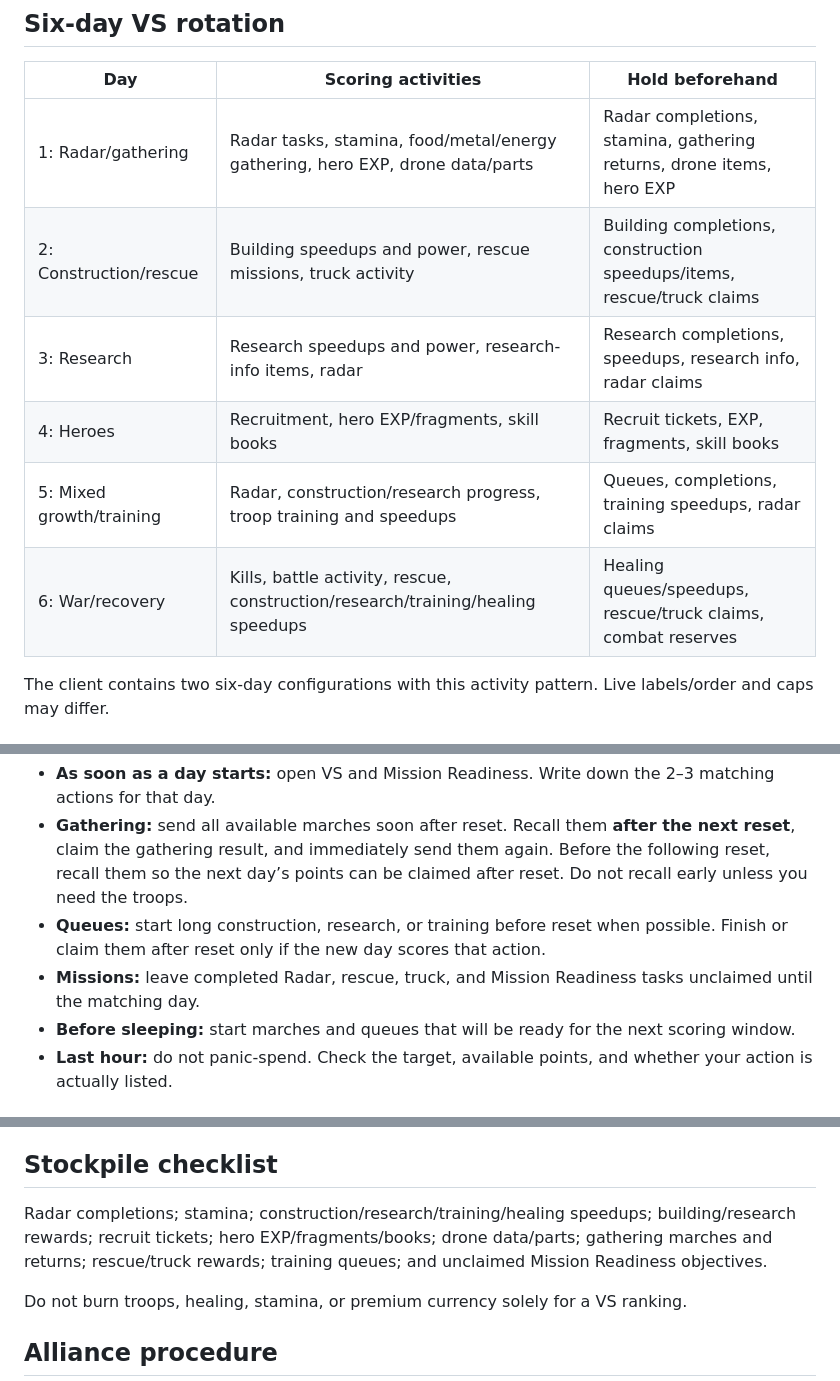
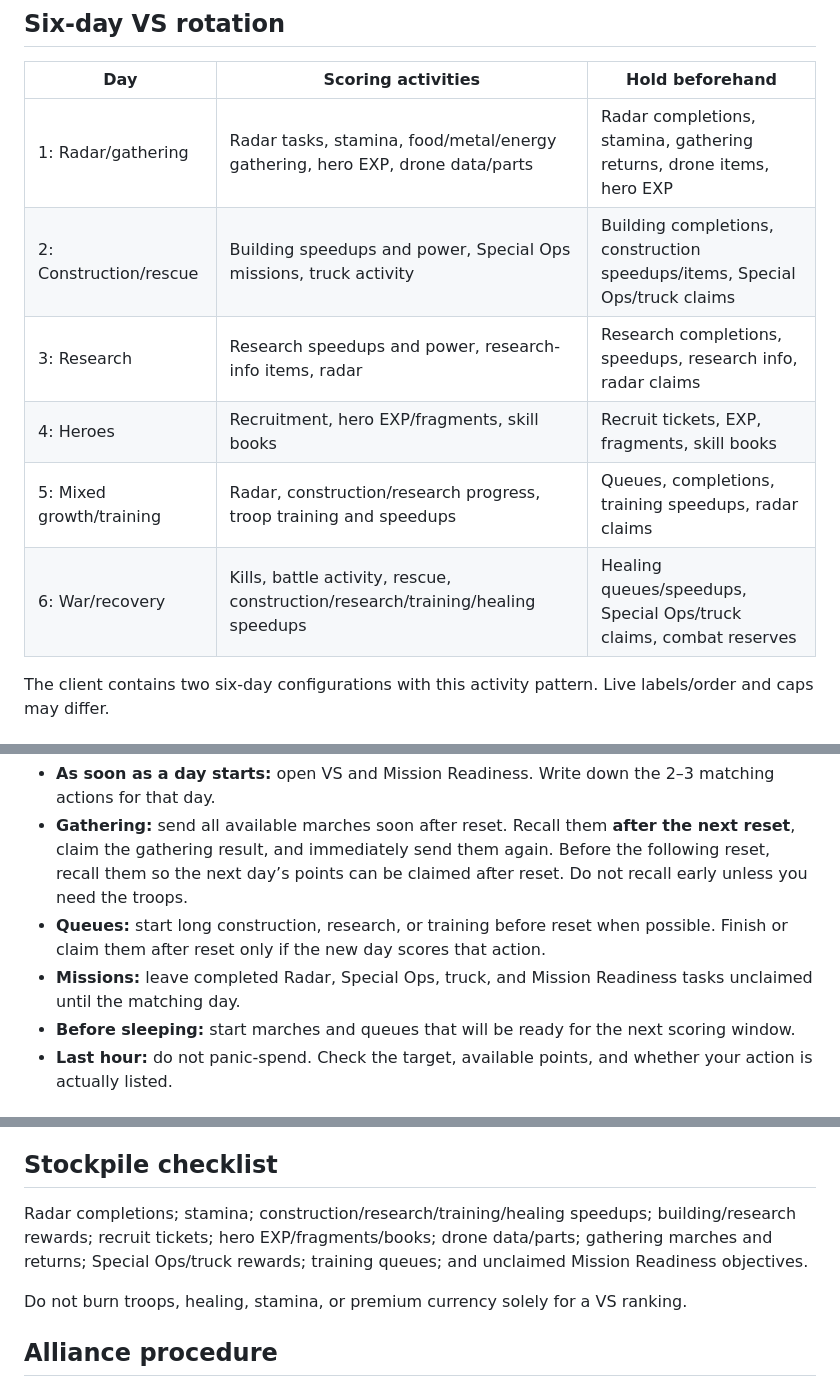
Before and after one commit to JeffxLabs/zroute-vs-expedition-guide, a Markdown page: README.md, 3 parts joined by grey strips. GitHub-like rendering.

Commit message:
Use Special Ops terminology

```diff
--- a/README.md
+++ b/README.md
@@ -16,11 +16,11 @@ A practical, beginner-friendly alliance guide for weekly Alliance Competition /
 | Day | Scoring activities | Hold beforehand |
 |---|---|---|
 | 1: Radar/gathering | Radar tasks, stamina, food/metal/energy gathering, hero EXP, drone data/parts | Radar completions, stamina, gathering returns, drone items, hero EXP |
-| 2: Construction/rescue | Building speedups and power, rescue missions, truck activity | Building completions, construction speedups/items, rescue/truck claims |
+| 2: Construction/rescue | Building speedups and power, Special Ops missions, truck activity | Building completions, construction speedups/items, Special Ops/truck claims |
 | 3: Research | Research speedups and power, research-info items, radar | Research completions, speedups, research info, radar claims |
 | 4: Heroes | Recruitment, hero EXP/fragments, skill books | Recruit tickets, EXP, fragments, skill books |
 | 5: Mixed growth/training | Radar, construction/research progress, troop training and speedups | Queues, completions, training speedups, radar claims |
-| 6: War/recovery | Kills, battle activity, rescue, construction/research/training/healing speedups | Healing queues/speedups, rescue/truck claims, combat reserves |
+| 6: War/recovery | Kills, battle activity, rescue, construction/research/training/healing speedups | Healing queues/speedups, Special Ops/truck claims, combat reserves |
 
 The client contains two six-day configurations with this activity pattern. Live labels/order and caps may differ.
 
@@ -40,7 +40,7 @@ Use this routine every day. “Reset” means the daily VS reset shown by your e
 - **As soon as a day starts:** open VS and Mission Readiness. Write down the 2–3 matching actions for that day.
 - **Gathering:** send all available marches soon after reset. Recall them **after the next reset**, claim the gathering result, and immediately send them again. Before the following reset, recall them so the next day’s points can be claimed after reset. Do not recall early unless you need the troops.
 - **Queues:** start long construction, research, or training before reset when possible. Finish or claim them after reset only if the new day scores that action.
-- **Missions:** leave completed Radar, rescue, truck, and Mission Readiness tasks unclaimed until the matching day.
+- **Missions:** leave completed Radar, Special Ops, truck, and Mission Readiness tasks unclaimed until the matching day.
 - **Before sleeping:** start marches and queues that will be ready for the next scoring window.
 - **Last hour:** do not panic-spend. Check the target, available points, and whether your action is actually listed.
 
@@ -70,7 +70,7 @@ Do not assume every reward claim scores twice: the client distinguishes radar, s
 
 ## Stockpile checklist
 
-Radar completions; stamina; construction/research/training/healing speedups; building/research rewards; recruit tickets; hero EXP/fragments/books; drone data/parts; gathering marches and returns; rescue/truck rewards; training queues; and unclaimed Mission Readiness objectives.
+Radar completions; stamina; construction/research/training/healing speedups; building/research rewards; recruit tickets; hero EXP/fragments/books; drone data/parts; gathering marches and returns; Special Ops/truck rewards; training queues; and unclaimed Mission Readiness objectives.
 
 Do not burn troops, healing, stamina, or premium currency solely for a VS ranking.
 
```
